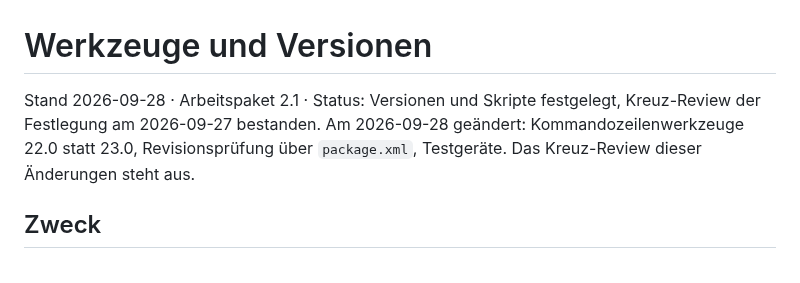
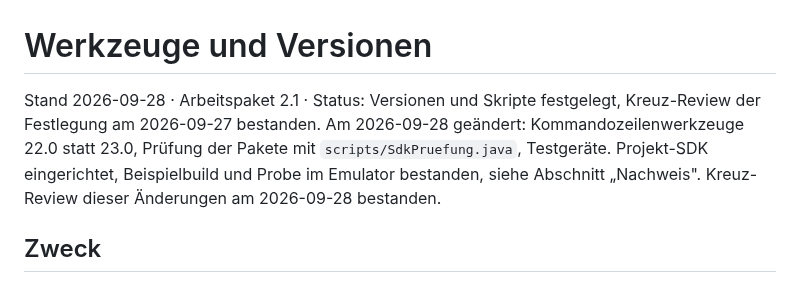
Before and after one commit to baremos/fristenrechner, a Markdown page: docs/toolchain.md, the part around the change. GitHub-like rendering.

Commit message:
toolchain.md: Stand nach dem Kreuz-Review vom 2026-09-28
Co-Authored-By: Claude Fable 5.1 <noreply@anthropic.com>

```diff
--- a/docs/toolchain.md
+++ b/docs/toolchain.md
@@ -1,6 +1,6 @@
 # Werkzeuge und Versionen
 
-Stand 2026-09-28 · Arbeitspaket 2.1 · Status: Versionen und Skripte festgelegt, Kreuz-Review der Festlegung am 2026-09-27 bestanden. Am 2026-09-28 geändert: Kommandozeilenwerkzeuge 22.0 statt 23.0, Revisionsprüfung über `package.xml`, Testgeräte. Das Kreuz-Review dieser Änderungen steht aus.
+Stand 2026-09-28 · Arbeitspaket 2.1 · Status: Versionen und Skripte festgelegt, Kreuz-Review der Festlegung am 2026-09-27 bestanden. Am 2026-09-28 geändert: Kommandozeilenwerkzeuge 22.0 statt 23.0, Prüfung der Pakete mit `scripts/SdkPruefung.java`, Testgeräte. Projekt-SDK eingerichtet, Beispielbuild und Probe im Emulator bestanden, siehe Abschnitt „Nachweis". Kreuz-Review dieser Änderungen am 2026-09-28 bestanden.
 
 ## Zweck
 
```
